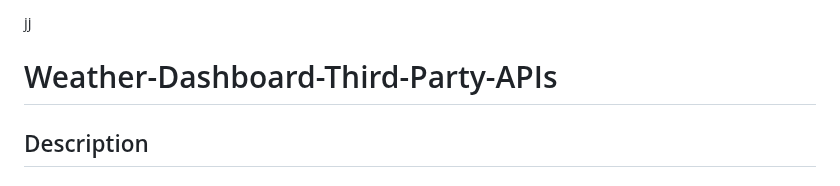
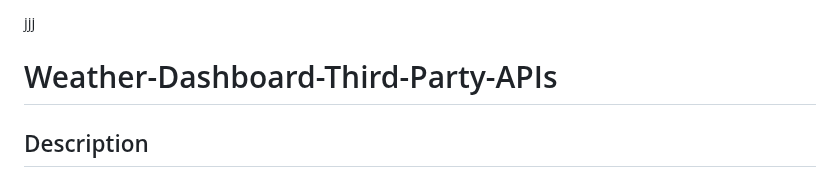
Before and after one commit to codingColinMcM/Weather-Dashboard-Third-Party-APIs, a Markdown page: README.md, the part around the change. GitHub-like rendering.

```diff
--- a/README.md
+++ b/README.md
@@ -1,4 +1,4 @@
-jj
+jjj
 
 # Weather-Dashboard-Third-Party-APIs
 
```
